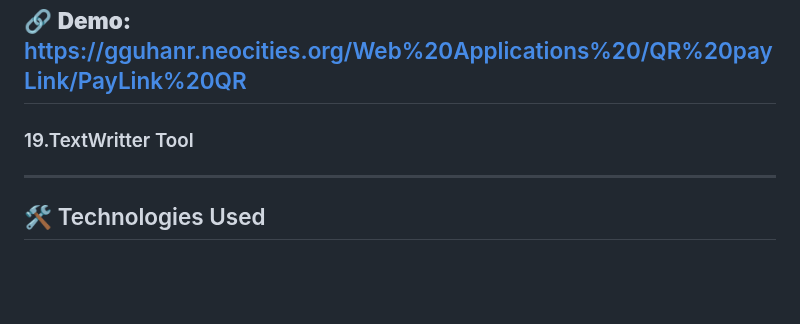
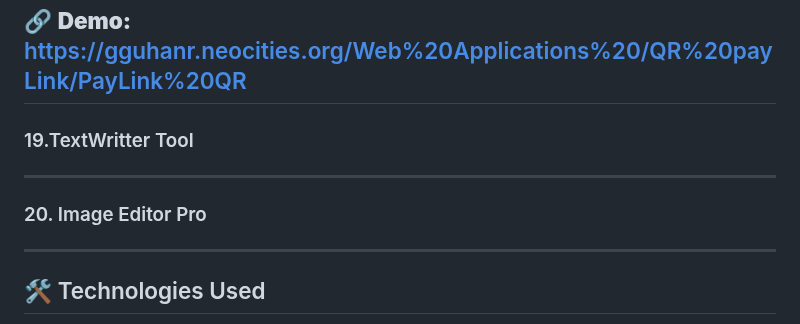
Before and after one commit to gguhanr/WEB-APPLICATION-USING-HTML-CSS-JS, a Markdown page: README.md, the part around the change. Drawn GitHub-style; blank space fills up the shorter version.

```diff
--- a/README.md
+++ b/README.md
@@ -63,6 +63,9 @@ This all are create BEST_TEAM (2026 New Update ComingSoon......)
 ### 19.TextWritter Tool
 
 ---
+### 20. Image Editor Pro
+
+---
 ## 🛠️ Technologies Used
 - HTML5
 - CSS3
```
